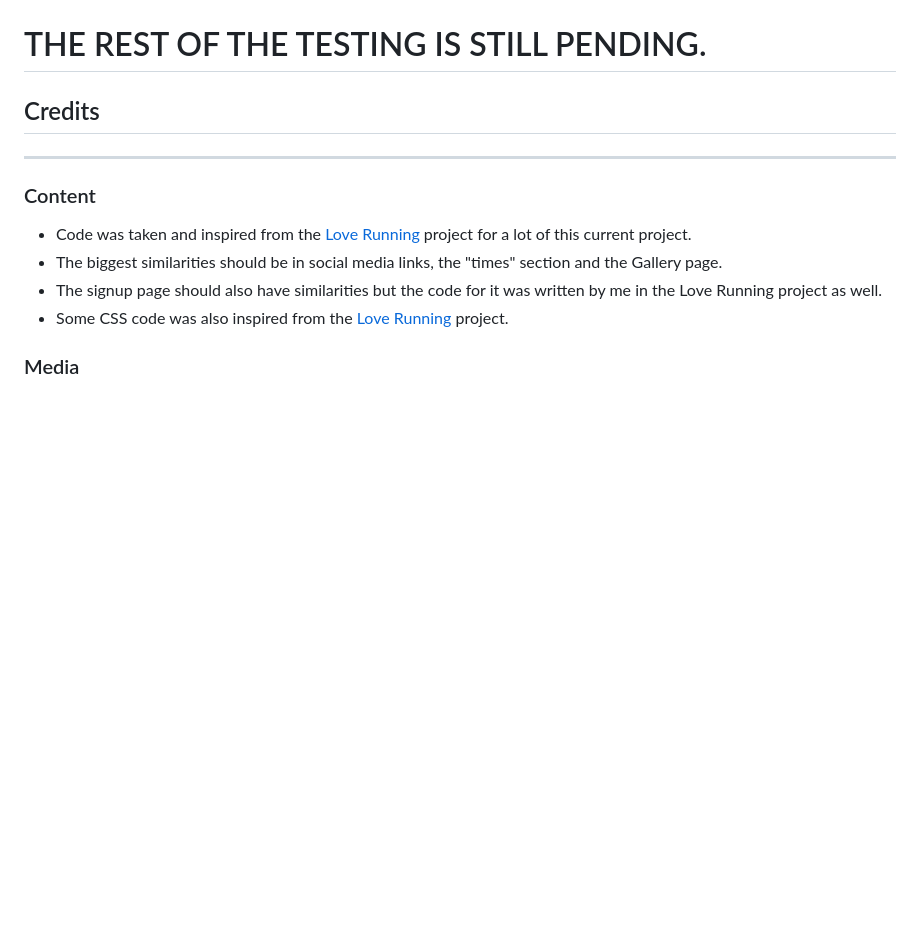
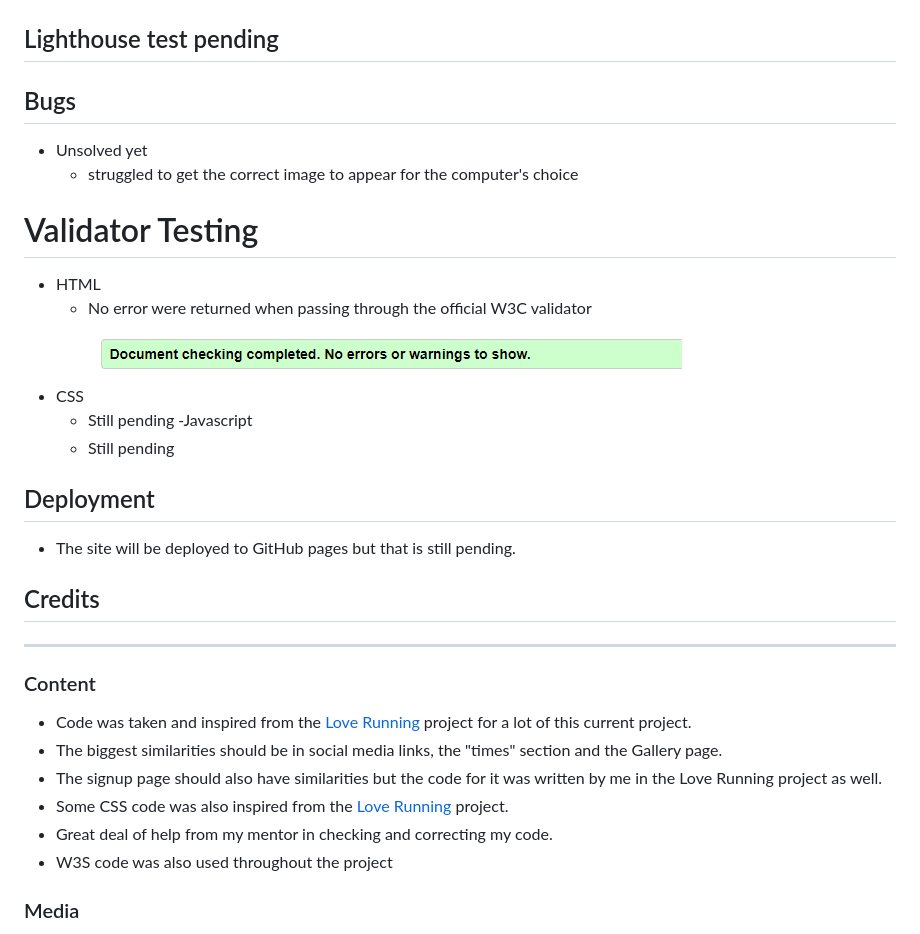
Before and after one commit to otherworldly94b/Rock-Paper-Scissors-Lizard-Spock, a Markdown page: README.md, the part around the change. Rendered like a GitHub page; pictures changed too: assets/images/html-w3c-validator.png (added); blank space fills up the shorter version.

```diff
--- a/README.md
+++ b/README.md
@@ -38,10 +38,25 @@ It is the classing "Rock, Paper, Scissors" game but with the Big Bang Theory add
 
     ![colour-pallet](assets/images/colour-pallet.PNG)
 
-# THE REST OF THE TESTING IS STILL PENDING.
+
+## Lighthouse test pending
+
+## Bugs
+- Unsolved yet
+    - struggled to get the correct image to appear for the computer's choice
+
+# Validator Testing
+- HTML
+    - No error were returned when passing through the official W3C validator
+    ![html-w3c-validator](assets/images/html-w3c-validator.png)
+- CSS
+    - Still pending
+-Javascript
+    - Still pending
 
 
-
+## Deployment
+- The site will be deployed to GitHub pages but that is still pending.
 
 ## Credits
 ---
@@ -50,6 +65,8 @@ It is the classing "Rock, Paper, Scissors" game but with the Big Bang Theory add
 - The biggest similarities should be in social media links, the "times" section and the Gallery page.
 - The signup page should also have similarities but the code for it was written by me in the Love Running project as well.
 - Some CSS code was also inspired from the [Love Running](https://github.com/otherworldly94b/love-running) project.
+- Great deal of help from my mentor in checking and correcting my code.
+- W3S code was also used throughout the project
 
 ### Media
 - All images were taken from the web and links to their origin  will be provided below.
```
